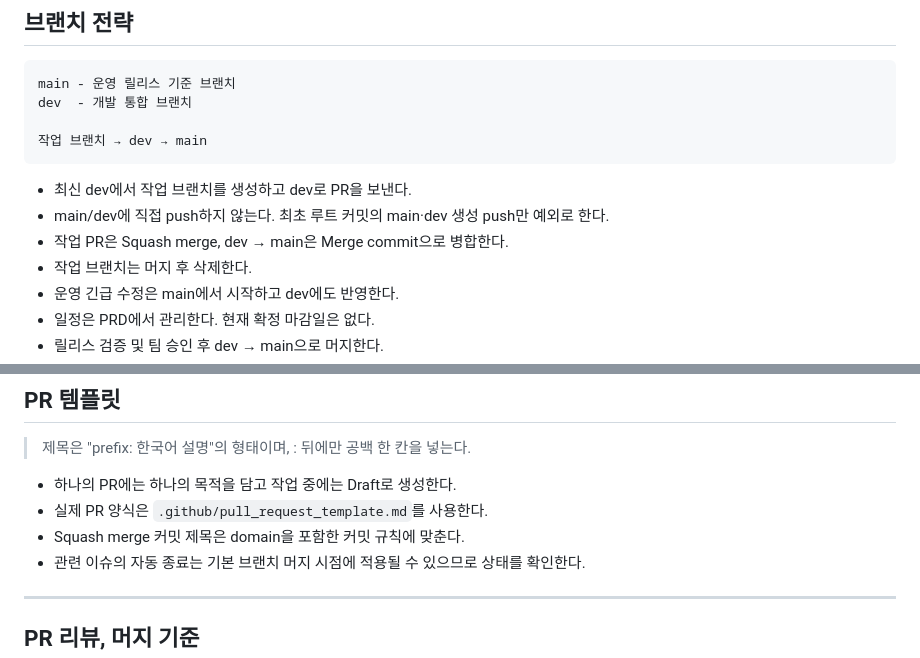
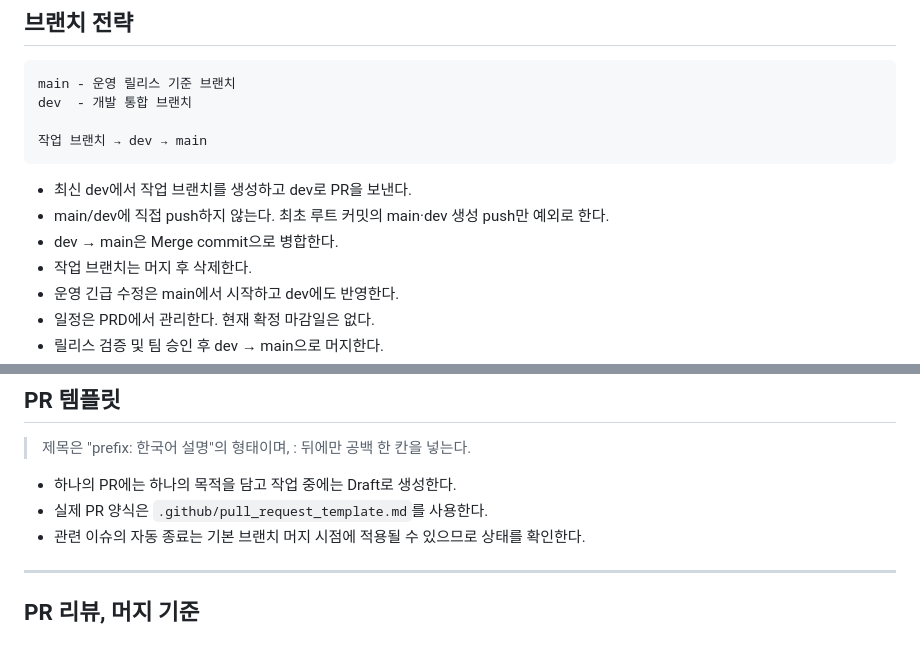
Before and after one commit to Kusitms-34th-Bunch/BUNCH_Server, a Markdown page: CONTRIBUTING.md, 2 parts joined by grey strips. Rendered like a GitHub page.

Commit message:
docs(project): 작업 PR의 병합 방식 선택 허용 (#47)
연결된 PR을 순서대로 검토하고 병합할 때 방식 선택을 제한하지 않도록
작업 PR의 Squash 지정과 전용 커밋 제목 규칙을 제거한다.
dev에서 main으로의 릴리스 Merge commit 규칙은 유지한다.

Confidence: high
Scope-risk: narrow
Tested: git diff --check, Squash 문구 제거와 릴리스 규칙 유지 확인
Not-tested: 문서만 변경하여 빌드 및 테스트 생략

```diff
--- a/CONTRIBUTING.md
+++ b/CONTRIBUTING.md
@@ -25,7 +25,7 @@ dev  - 개발 통합 브랜치
 
 - 최신 dev에서 작업 브랜치를 생성하고 dev로 PR을 보낸다.
 - main/dev에 직접 push하지 않는다. 최초 루트 커밋의 main·dev 생성 push만 예외로 한다.
-- 작업 PR은 Squash merge, dev → main은 Merge commit으로 병합한다.
+- dev → main은 Merge commit으로 병합한다.
 - 작업 브랜치는 머지 후 삭제한다.
 - 운영 긴급 수정은 main에서 시작하고 dev에도 반영한다.
 - 일정은 PRD에서 관리한다. 현재 확정 마감일은 없다.
@@ -178,7 +178,6 @@ Not-tested: 실제 iOS SDK 연동
 
 - 하나의 PR에는 하나의 목적을 담고 작업 중에는 Draft로 생성한다.
 - 실제 PR 양식은 `.github/pull_request_template.md`를 사용한다.
-- Squash merge 커밋 제목은 domain을 포함한 커밋 규칙에 맞춘다.
 - 관련 이슈의 자동 종료는 기본 브랜치 머지 시점에 적용될 수 있으므로 상태를 확인한다.
 
 ---
```
